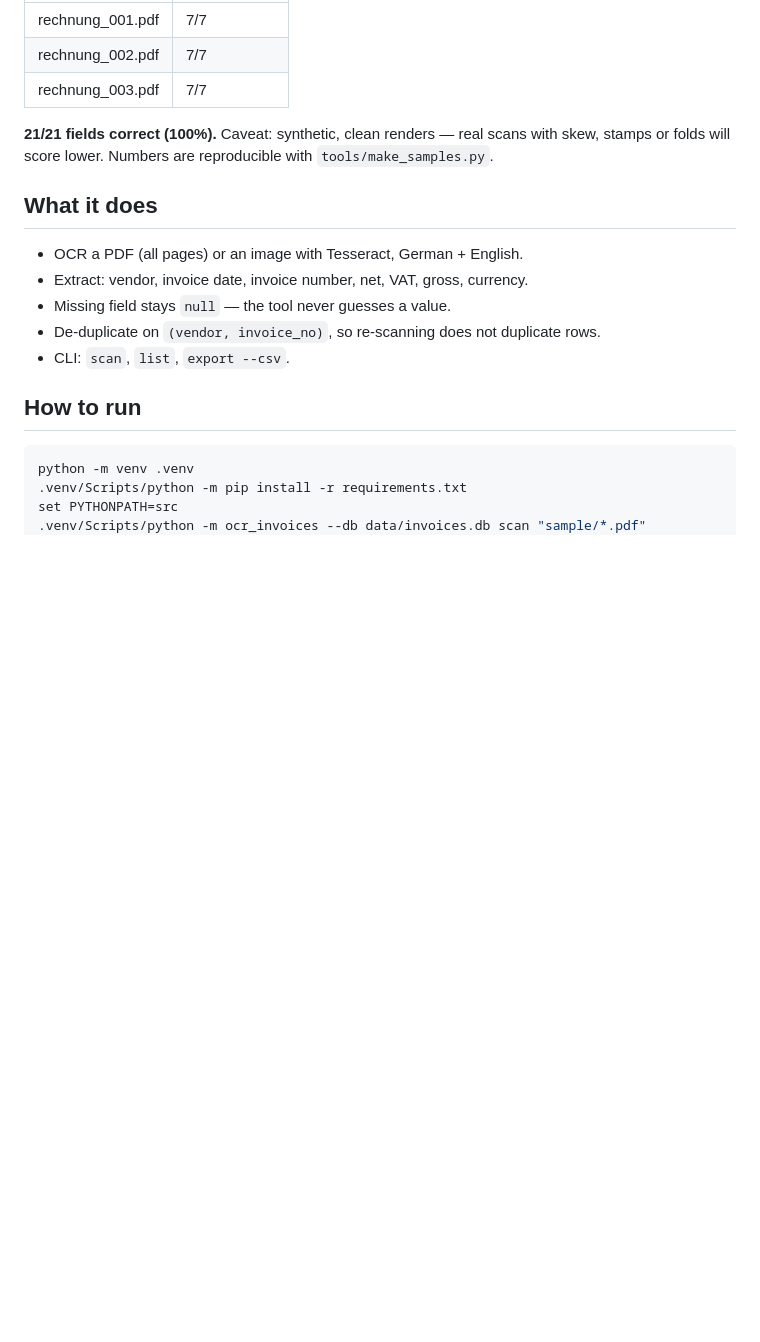
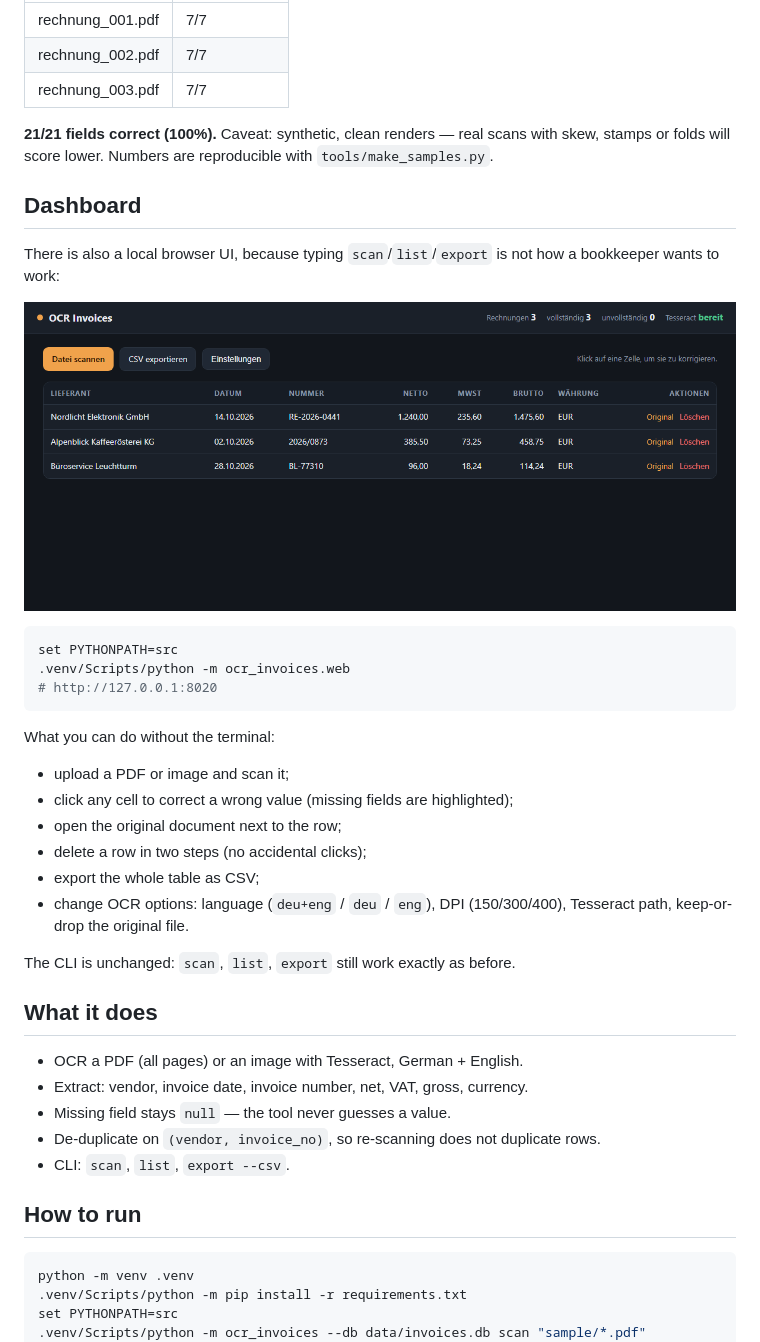
Before and after one commit to charitonjrobert/portfolio, a Markdown page: ocr-invoices/README.md, the part around the change. Drawn GitHub-style; pictures changed too: ocr-invoices/docs/dashboard.png (added); blank space fills up the shorter version.

Commit message:
Add dashboard with inline editing, upload and OCR options

````diff
--- a/ocr-invoices/README.md
+++ b/ocr-invoices/README.md
@@ -15,6 +15,31 @@ Built to replace manual typing in a small business — no cloud, no account, no
 
 **21/21 fields correct (100%).** Caveat: synthetic, clean renders — real scans with skew,
 stamps or folds will score lower. Numbers are reproducible with `tools/make_samples.py`.
+
+## Dashboard
+
+There is also a local browser UI, because typing `scan`/`list`/`export` is not how a
+bookkeeper wants to work:
+
+![Dashboard](docs/dashboard.png)
+
+```bash
+set PYTHONPATH=src
+.venv/Scripts/python -m ocr_invoices.web
+# http://127.0.0.1:8020
+```
+
+What you can do without the terminal:
+
+- upload a PDF or image and scan it;
+- click any cell to correct a wrong value (missing fields are highlighted);
+- open the original document next to the row;
+- delete a row in two steps (no accidental clicks);
+- export the whole table as CSV;
+- change OCR options: language (`deu+eng` / `deu` / `eng`), DPI (150/300/400),
+  Tesseract path, keep-or-drop the original file.
+
+The CLI is unchanged: `scan`, `list`, `export` still work exactly as before.
 
 ## What it does
 
````
Also changed, not shown: 13 other files.
